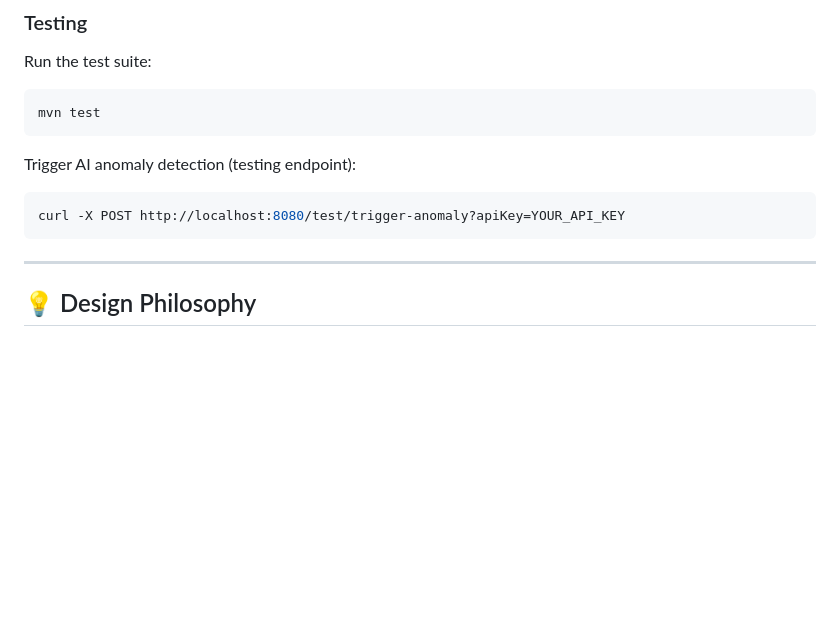
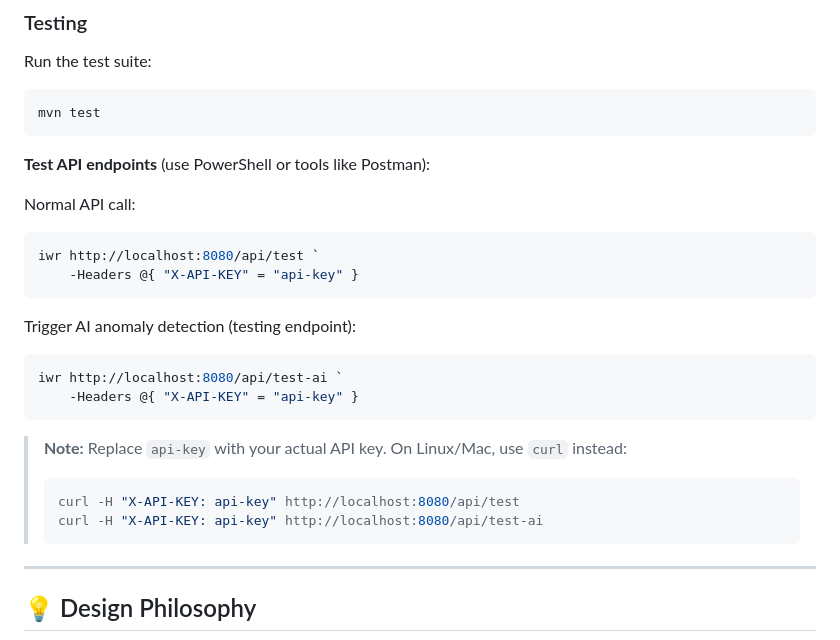
Before and after one commit to abhikay18/api-sentinel, a Markdown page: README.md, the part around the change. GitHub-like rendering; blank space fills up the shorter version.

Commit message:
Update README.md
Updated API endpoint testing instructions to include PowerShell examples and removed old curl command.

````diff
--- a/README.md
+++ b/README.md
@@ -302,10 +302,25 @@ Run the test suite:
 mvn test
 ```
 
+**Test API endpoints** (use PowerShell or tools like Postman):
+
+Normal API call:
+```powershell
+iwr http://localhost:8080/api/test `
+    -Headers @{ "X-API-KEY" = "api-key" }
+```
+
 Trigger AI anomaly detection (testing endpoint):
-```bash
-curl -X POST http://localhost:8080/test/trigger-anomaly?apiKey=YOUR_API_KEY
+```powershell
+iwr http://localhost:8080/api/test-ai `
+    -Headers @{ "X-API-KEY" = "api-key" }
 ```
+
+> **Note:** Replace `api-key` with your actual API key. On Linux/Mac, use `curl` instead:
+> ```bash
+> curl -H "X-API-KEY: api-key" http://localhost:8080/api/test
+> curl -H "X-API-KEY: api-key" http://localhost:8080/api/test-ai
+> ```
 
 ---
 
````
